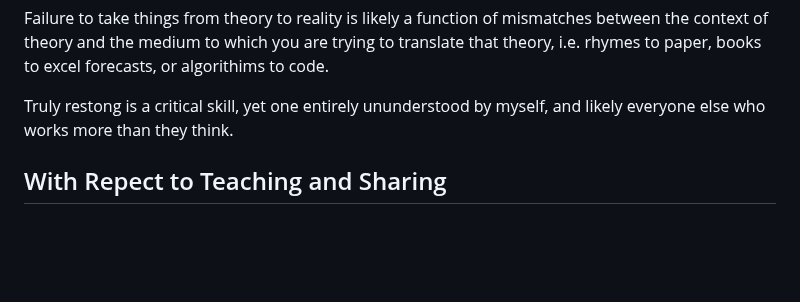
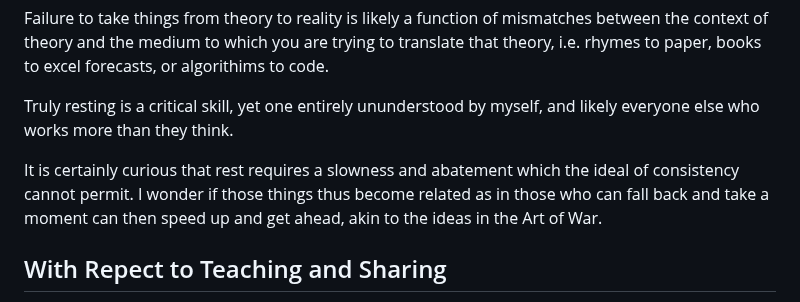
Before and after one commit to DhirajMeenavilli/Projects, a Markdown page: Journal/Notes and Occurances.md, the part around the change. Rendered like a GitHub page; blank space fills up the shorter version.

Commit message:
Further thoughts on rest and the practical implications of it.

```diff
--- a/Journal/Notes and Occurances.md
+++ b/Journal/Notes and Occurances.md
@@ -86,7 +86,9 @@ Problem solving effectively boils down to understanding the concepts, principles
 
 Failure to take things from theory to reality is likely a function of mismatches between the context of theory and the medium to which you are trying to translate that theory, i.e. rhymes to paper, books to excel forecasts, or algorithims to code.
 
-Truly restong is a critical skill, yet one entirely ununderstood by myself, and likely everyone else who works more than they think.
+Truly resting is a critical skill, yet one entirely ununderstood by myself, and likely everyone else who works more than they think.
+
+It is certainly curious that rest requires a slowness and abatement which the ideal of consistency cannot permit. I wonder if those things thus become related as in those who can fall back and take a moment can then speed up and get ahead, akin to the ideas in the Art of War.
 
 ## With Repect to Teaching and Sharing
 
```
